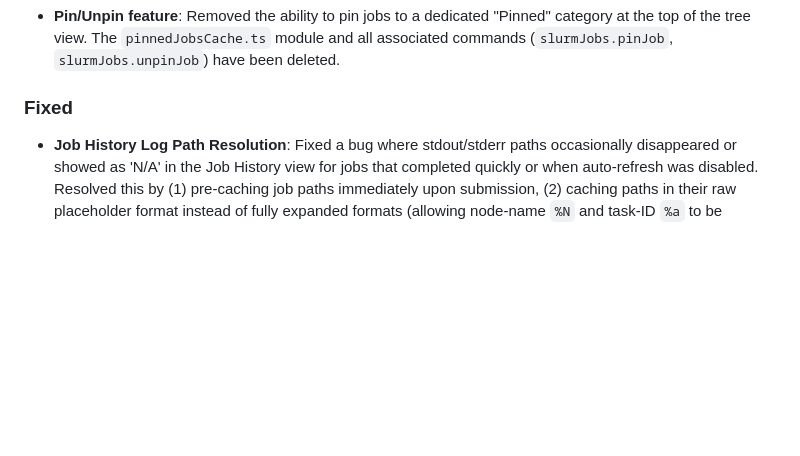
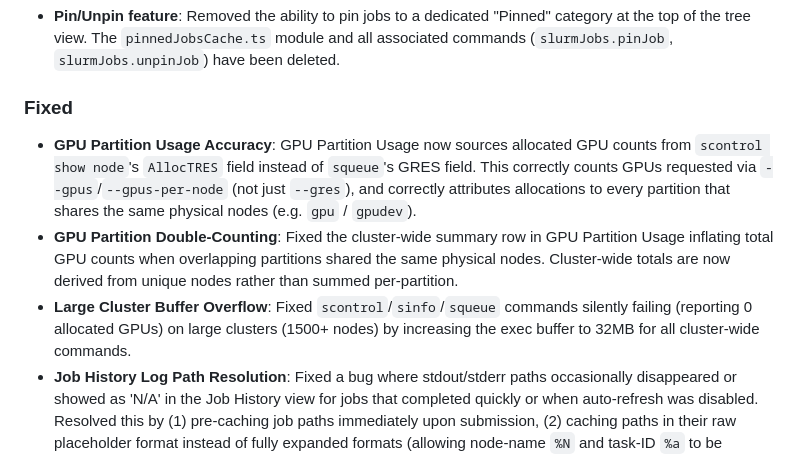
Before and after one commit to dhimitriosduka1/sCode, a Markdown page: CHANGELOG.md, the part around the change. Drawn GitHub-style; blank space fills up the shorter version.

Commit message:
docs: add changelog entries for GPU partition usage fixes
Documents the scontrol AllocTRES ground-truth switch, cluster-wide
double-counting fix, and 32MB buffer overflow fix that were missing
from the Unreleased section.

Co-Authored-By: Claude Sonnet 5 <noreply@anthropic.com>

```diff
--- a/CHANGELOG.md
+++ b/CHANGELOG.md
@@ -14,6 +14,9 @@ All notable changes to the SLURM Cluster Manager extension will be documented in
 - **Pin/Unpin feature**: Removed the ability to pin jobs to a dedicated "Pinned" category at the top of the tree view. The `pinnedJobsCache.ts` module and all associated commands (`slurmJobs.pinJob`, `slurmJobs.unpinJob`) have been deleted.
 
 ### Fixed
+- **GPU Partition Usage Accuracy**: GPU Partition Usage now sources allocated GPU counts from `scontrol show node`'s `AllocTRES` field instead of `squeue`'s GRES field. This correctly counts GPUs requested via `--gpus`/`--gpus-per-node` (not just `--gres`), and correctly attributes allocations to every partition that shares the same physical nodes (e.g. `gpu` / `gpudev`).
+- **GPU Partition Double-Counting**: Fixed the cluster-wide summary row in GPU Partition Usage inflating total GPU counts when overlapping partitions shared the same physical nodes. Cluster-wide totals are now derived from unique nodes rather than summed per-partition.
+- **Large Cluster Buffer Overflow**: Fixed `scontrol`/`sinfo`/`squeue` commands silently failing (reporting 0 allocated GPUs) on large clusters (1500+ nodes) by increasing the exec buffer to 32MB for all cluster-wide commands.
 - **Job History Log Path Resolution**: Fixed a bug where stdout/stderr paths occasionally disappeared or showed as 'N/A' in the Job History view for jobs that completed quickly or when auto-refresh was disabled. Resolved this by (1) pre-caching job paths immediately upon submission, (2) caching paths in their raw placeholder format instead of fully expanded formats (allowing node-name `%N` and task-ID `%a` to be resolved dynamically on history lookup), and (3) adding base job ID fallbacks for array task lookups in the cache.
 - **Array Throttle Icon**: Replaced the `$(hash)` icon on the "Update Array Throttle..." inline action with `$(symbol-number)`, which is reliably supported across VS Code versions.
 
```
